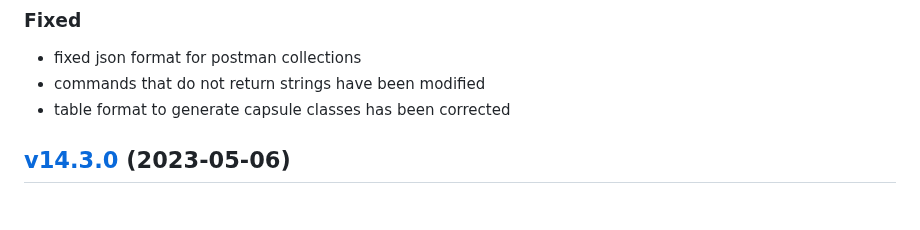
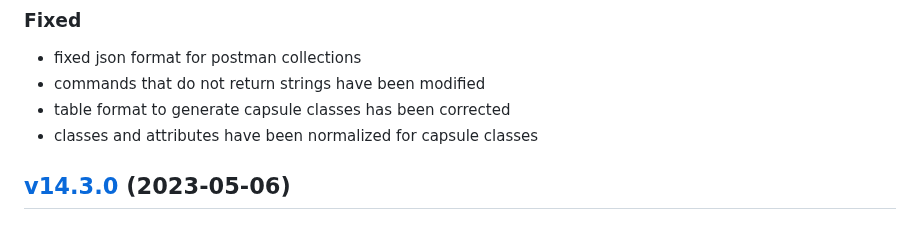
Before and after one commit to lion-packages/bundle, a Markdown page: CHANGELOG.md, the part around one of its changes. GitHub-like rendering.

Commit message:
docs: updated CHANGELOG

```diff
--- a/CHANGELOG.md
+++ b/CHANGELOG.md
@@ -17,6 +17,7 @@
 - fixed json format for postman collections
 - commands that do not return strings have been modified
 - table format to generate capsule classes has been corrected
+- classes and attributes have been normalized for capsule classes
 
 ## [v14.3.0](https://github.com/Sleon4/Lion-Framework/compare/v14.2.0...v14.3.0) (2023-05-06)
 
```
Also changed, not shown: other parts of CHANGELOG.md (+1 -1 lines).
